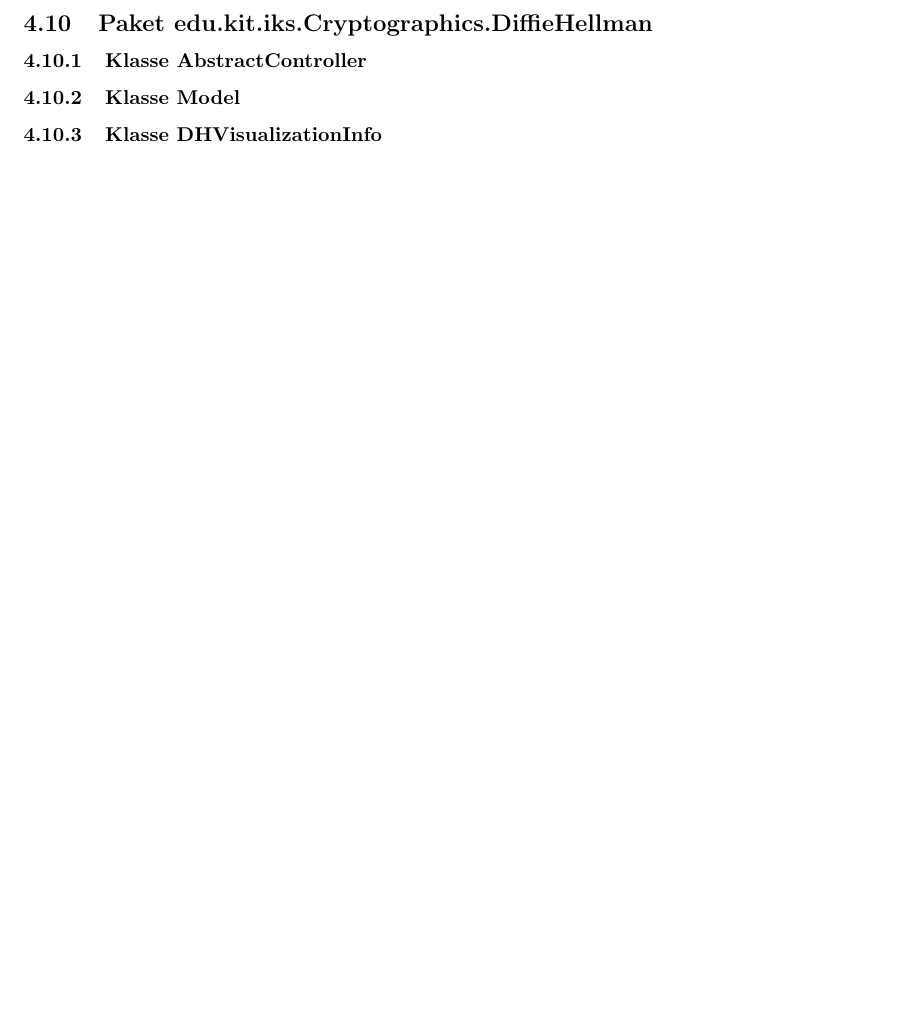
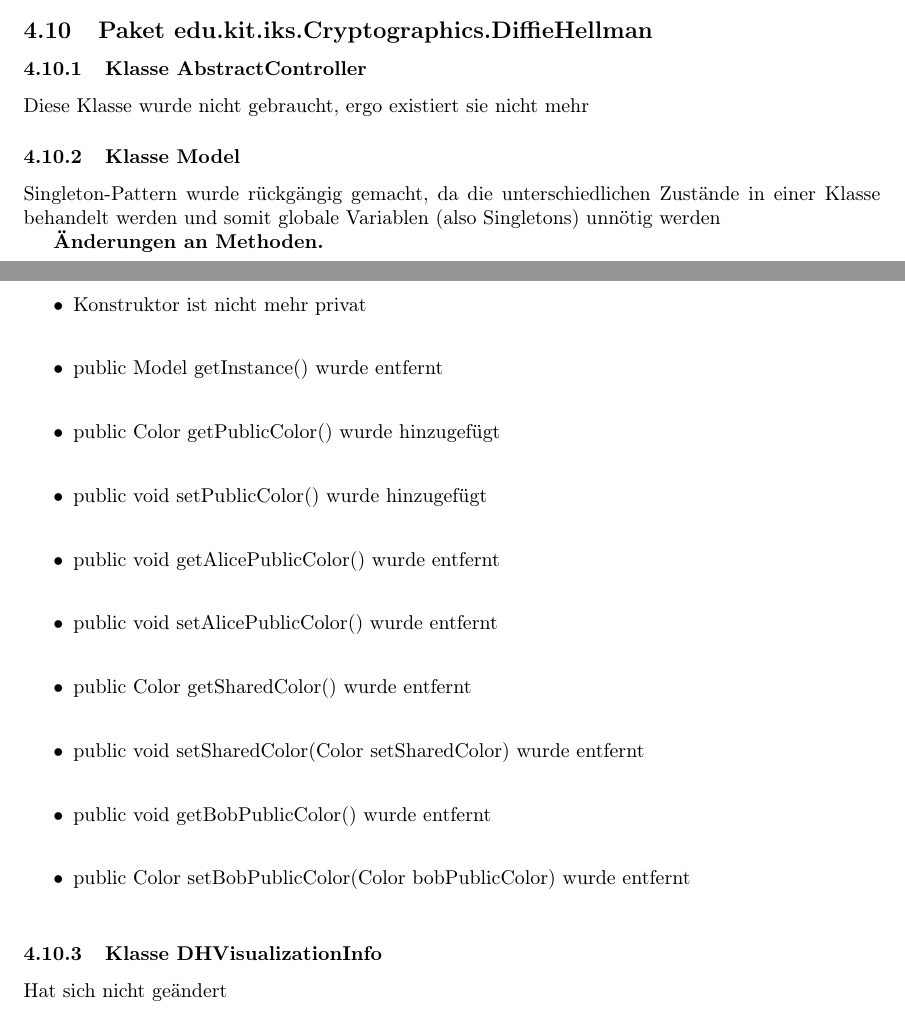
Before and after one commit to matthiasplappert/Cryptographics, a LaTeX document (cg_implementierungsheft/cg_implementierung.tex): part of page 12 of 13 before the commit and two parts of pages 11 and 12 of 14 after it, the two joined at a grey line, cut so that both start at the same text, the shorter picture padded with empty space. Compiled offline with pdfLaTeX.

Commit message:
add to tex file

```diff
--- a/cg_implementierungsheft/cg_implementierung.tex
+++ b/cg_implementierungsheft/cg_implementierung.tex
@@ -321,10 +321,29 @@ Hier kommt rein wenn z.B. ein Package komplett weggefallen ist oder so
   \subsection{Paket edu.kit.iks.Cryptographics.DiffieHellman}
 
     \subsubsection{Klasse AbstractController}
+    Diese Klasse wurde nicht gebraucht, ergo existiert sie nicht mehr
 
   	\subsubsection{Klasse Model}
+    Singleton-Pattern wurde rückgängig gemacht, da die unterschiedlichen Zustände
+    in einer Klasse behandelt werden und somit globale Variablen (also Singletons)
+    unnötig werden
+
+    \textbf{Änderungen an Methoden.}\newline
+	   \begin{itemize}
+           \item Konstruktor ist nicht mehr privat\newline
+           \item public Model getInstance() wurde entfernt\newline
+           \item public Color getPublicColor() wurde hinzugefügt\newline
+           \item public void setPublicColor() wurde hinzugefügt\newline
+           \item public void getAlicePublicColor() wurde entfernt\newline
+           \item public void setAlicePublicColor() wurde entfernt\newline
+           \item public Color getSharedColor() wurde entfernt\newline
+           \item public void setSharedColor(Color setSharedColor) wurde entfernt\newline
+           \item public void getBobPublicColor() wurde entfernt\newline
+           \item public Color setBobPublicColor(Color bobPublicColor) wurde entfernt\newline
+           \end{itemize}
 
 	\subsubsection{Klasse DHVisualizationInfo}
+    Hat sich nicht geändert
 
   \subsection{Paket edu.kit.iks.Cryptographics.DiffieHellman.Demonstration}
 
```
